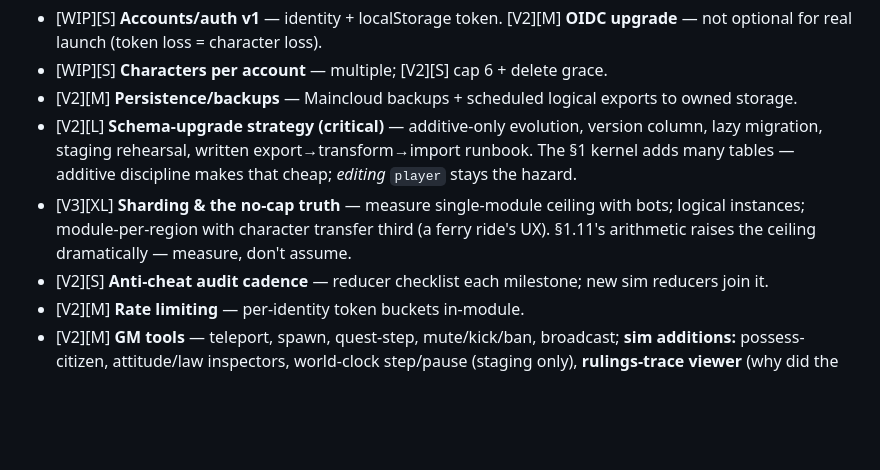
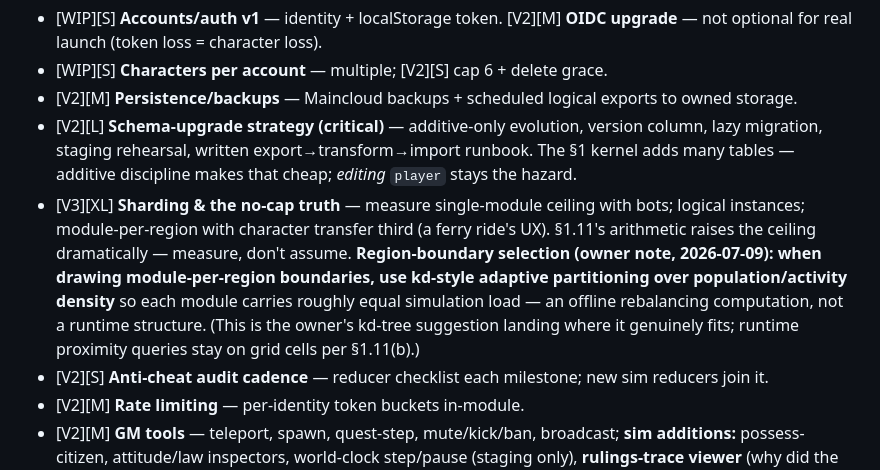
Before and after one commit to homelessharper1991-blip/hollowmere-progress, a Markdown page: ROADMAP.md, the part around the change. GitHub-like rendering; blank space fills up the shorter version.

Commit message:
Roadmap: shard-boundary partitioning note

```diff
--- a/ROADMAP.md
+++ b/ROADMAP.md
@@ -313,7 +313,7 @@ Size estimate for the full judgment-gap catalog: **~40–60 entries** at maturit
 - [WIP][S] **Characters per account** — multiple; [V2][S] cap 6 + delete grace.
 - [V2][M] **Persistence/backups** — Maincloud backups + scheduled logical exports to owned storage.
 - [V2][L] **Schema-upgrade strategy (critical)** — additive-only evolution, version column, lazy migration, staging rehearsal, written export→transform→import runbook. The §1 kernel adds many tables — additive discipline makes that cheap; *editing* `player` stays the hazard.
-- [V3][XL] **Sharding & the no-cap truth** — measure single-module ceiling with bots; logical instances; module-per-region with character transfer third (a ferry ride's UX). §1.11's arithmetic raises the ceiling dramatically — measure, don't assume.
+- [V3][XL] **Sharding & the no-cap truth** — measure single-module ceiling with bots; logical instances; module-per-region with character transfer third (a ferry ride's UX). §1.11's arithmetic raises the ceiling dramatically — measure, don't assume. **Region-boundary selection (owner note, 2026-07-09): when drawing module-per-region boundaries, use kd-style adaptive partitioning over population/activity density** so each module carries roughly equal simulation load — an offline rebalancing computation, not a runtime structure. (This is the owner's kd-tree suggestion landing where it genuinely fits; runtime proximity queries stay on grid cells per §1.11(b).)
 - [V2][S] **Anti-cheat audit cadence** — reducer checklist each milestone; new sim reducers join it.
 - [V2][M] **Rate limiting** — per-identity token buckets in-module.
 - [V2][M] **GM tools** — teleport, spawn, quest-step, mute/kick/ban, broadcast; **sim additions:** possess-citizen, attitude/law inspectors, world-clock step/pause (staging only), **rulings-trace viewer** (why did the guard do that? — dump decision inputs). [V3][M] web GM dashboard.
```
